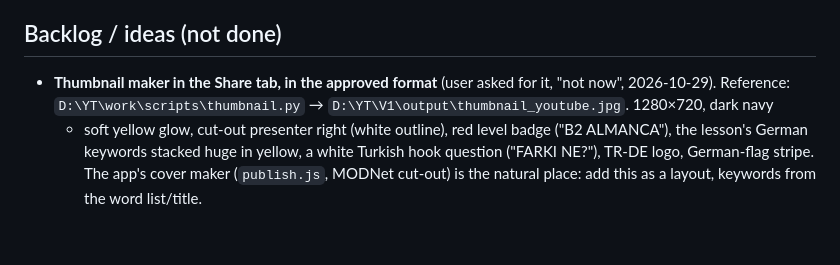
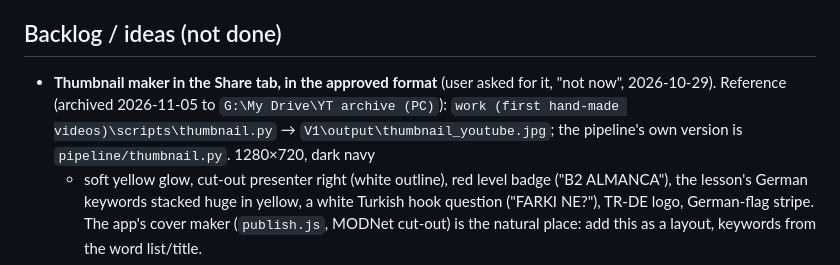
Before and after one commit to boyukbas/YT, a Markdown page: CLAUDE.md, the part around the change. Rendered like a GitHub page; blank space fills up the shorter version.

Commit message:
CLAUDE.md: the hand-made thumbnail reference now lives in the Drive archive
Co-Authored-By: Claude Opus 5.5 <noreply@anthropic.com>

```diff
--- a/CLAUDE.md
+++ b/CLAUDE.md
@@ -144,7 +144,7 @@ looped images from the Drive mount `J:` (it stalls) — the pipeline renders fro
 
 ## Backlog / ideas (not done)
 - **Thumbnail maker in the Share tab, in the approved format** (user asked for it, "not now", 2026-10-29).
-  Reference: `D:\YT\work\scripts\thumbnail.py` → `D:\YT\V1\output\thumbnail_youtube.jpg`. 1280×720, dark navy
+  Reference (archived 2026-11-05 to `G:\My Drive\YT archive (PC)`): `work (first hand-made videos)\scripts\thumbnail.py` → `V1\output\thumbnail_youtube.jpg`; the pipeline's own version is `pipeline/thumbnail.py`. 1280×720, dark navy
   + soft yellow glow, cut-out presenter right (white outline), red level badge ("B2 ALMANCA"), the lesson's German
   keywords stacked huge in yellow, a white Turkish hook question ("FARKI NE?"), TR-DE logo, German-flag stripe.
   The app's cover maker (`publish.js`, MODNet cut-out) is the natural place: add this as a layout, keywords from
```
